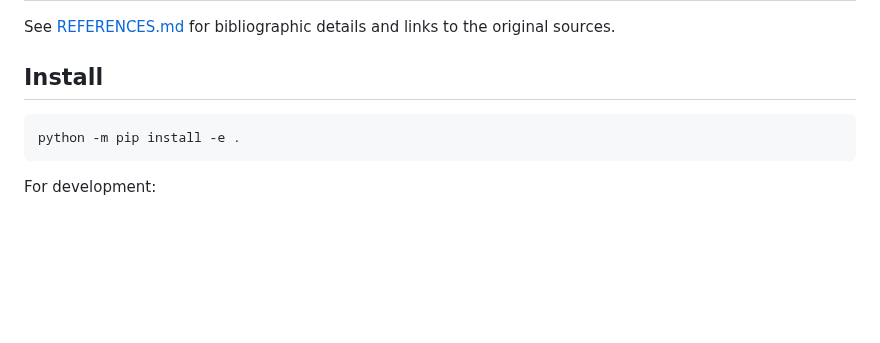
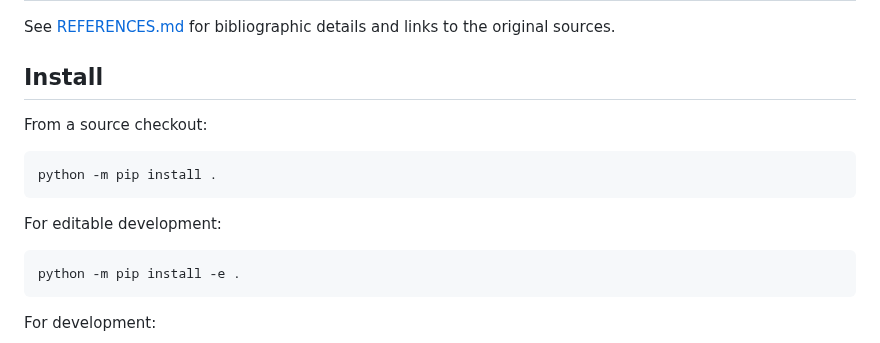
Before and after one commit to chocoemong17/chainbench, a Markdown page: README.md, the part around one of its changes. Rendered like a GitHub page; blank space fills up the shorter version.

Commit message:
docs: prepare v0.1.0 installation and release badge

````diff
--- a/README.md
+++ b/README.md
@@ -32,6 +33,14 @@ ChainBench deliberately uses the word **check**, not *proof*. A finite numerical
 See [REFERENCES.md](REFERENCES.md) for bibliographic details and links to the original sources.
 
 ## Install
+
+From a source checkout:
+
+```bash
+python -m pip install .
+```
+
+For editable development:
 
 ```bash
 python -m pip install -e .
````
Also changed, not shown: other parts of README.md (+1 -0 lines).
